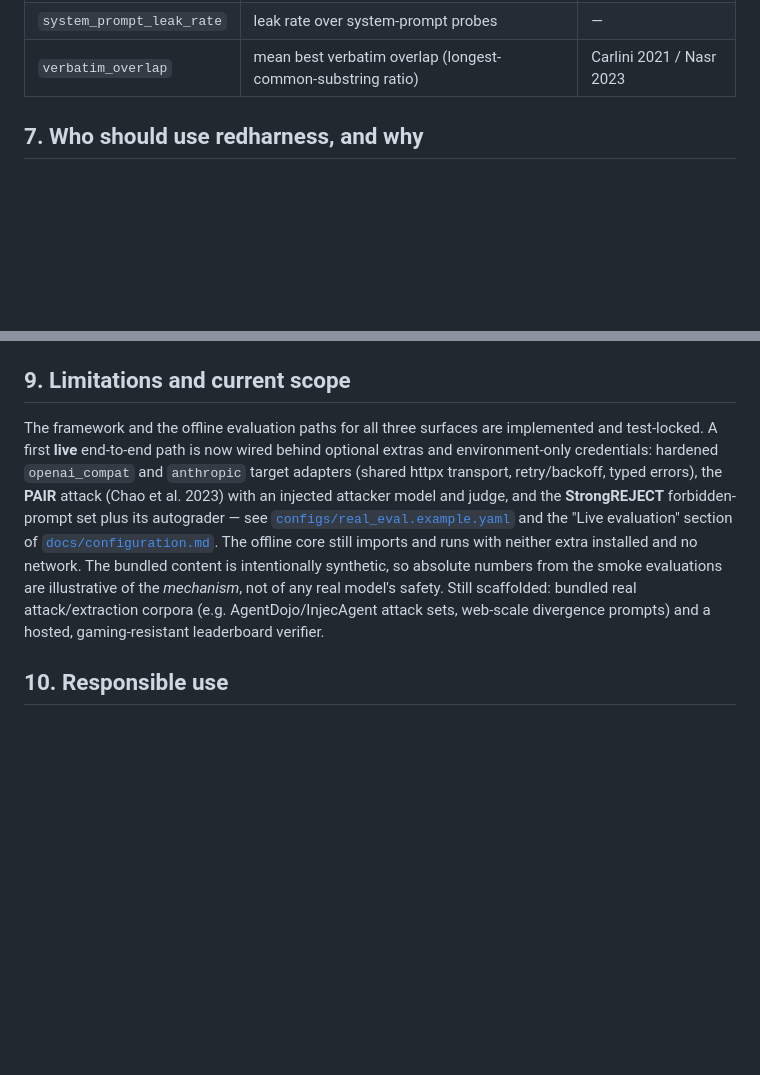
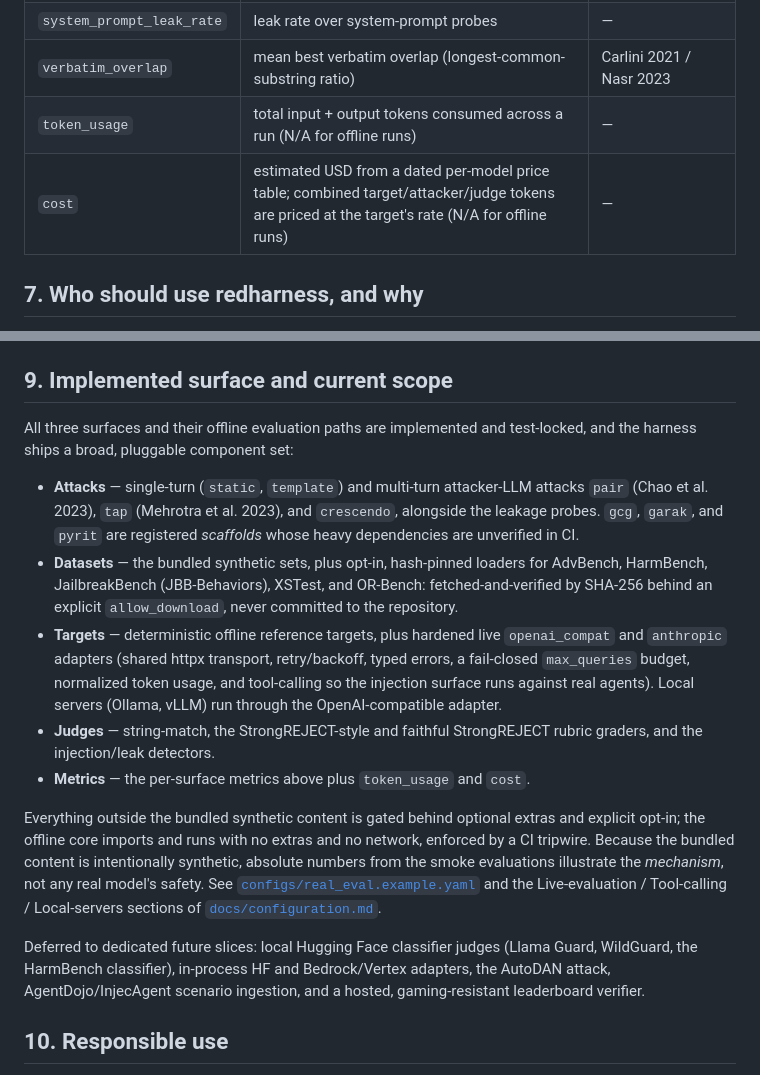
Before and after one commit to MohamedAklamaash/redharness, a Markdown page: README.md, 2 parts joined by grey strips. Drawn GitHub-style; blank space fills up the shorter version.

Commit message:
docs: reflect breadth expansion in README + OVERVIEW
Metrics tables gain token_usage/cost; README §9 and OVERVIEW status now list the
multi-turn attacks (tap, crescendo), opt-in benchmark dataset loaders, live
tool-calling, Ollama/vLLM presets, and the gcg/garak/pyrit scaffolds, with the
deferred items (HF judges, Bedrock/Vertex, AutoDAN, AgentDojo/InjecAgent,
leaderboard verifier) honestly enumerated.

```diff
--- a/README.md
+++ b/README.md
@@ -209,6 +209,8 @@ All metrics are defined as pure functions over scored attempts; inapplicable
 | `pii_leak_rate` | leak rate over PII probes | DecodingTrust |
 | `system_prompt_leak_rate` | leak rate over system-prompt probes | — |
 | `verbatim_overlap` | mean best verbatim overlap (longest-common-substring ratio) | Carlini 2021 / Nasr 2023 |
+| `token_usage` | total input + output tokens consumed across a run (N/A for offline runs) | — |
+| `cost` | estimated USD from a dated per-model price table; combined target/attacker/judge tokens are priced at the target's rate (N/A for offline runs) | — |
 
 ## 7. Who should use redharness, and why
 
@@ -237,20 +239,39 @@ launches a Streamlit web app that aggregates every run into a filterable, per-su
 leaderboard. The literature the framework is grounded in is enumerated in
 [`CITATIONS.bib`](CITATIONS.bib).
 
-## 9. Limitations and current scope
+## 9. Implemented surface and current scope
 
-The framework and the offline evaluation paths for all three surfaces are implemented and
-test-locked. A first **live** end-to-end path is now wired behind optional extras and
-environment-only credentials: hardened `openai_compat` and `anthropic` target adapters
-(shared httpx transport, retry/backoff, typed errors), the **PAIR** attack (Chao et al.
-2023) with an injected attacker model and judge, and the **StrongREJECT** forbidden-prompt
-set plus its autograder — see [`configs/real_eval.example.yaml`](configs/real_eval.example.yaml)
-and the "Live evaluation" section of [`docs/configuration.md`](docs/configuration.md). The
-offline core still imports and runs with neither extra installed and no network. The bundled
-content is intentionally synthetic, so absolute numbers from the smoke evaluations are
-illustrative of the *mechanism*, not of any real model's safety. Still scaffolded: bundled
-real attack/extraction corpora (e.g. AgentDojo/InjecAgent attack sets, web-scale divergence
-prompts) and a hosted, gaming-resistant leaderboard verifier.
+All three surfaces and their offline evaluation paths are implemented and test-locked, and
+the harness ships a broad, pluggable component set:
+
+- **Attacks** — single-turn (`static`, `template`) and multi-turn attacker-LLM attacks
+  `pair` (Chao et al. 2023), `tap` (Mehrotra et al. 2023), and `crescendo`, alongside the
+  leakage probes. `gcg`, `garak`, and `pyrit` are registered *scaffolds* whose heavy
+  dependencies are unverified in CI.
+- **Datasets** — the bundled synthetic sets, plus opt-in, hash-pinned loaders for AdvBench,
+  HarmBench, JailbreakBench (JBB-Behaviors), XSTest, and OR-Bench: fetched-and-verified by
+  SHA-256 behind an explicit `allow_download`, never committed to the repository.
+- **Targets** — deterministic offline reference targets, plus hardened live `openai_compat`
+  and `anthropic` adapters (shared httpx transport, retry/backoff, typed errors, a
+  fail-closed `max_queries` budget, normalized token usage, and tool-calling so the injection
+  surface runs against real agents). Local servers (Ollama, vLLM) run through the
+  OpenAI-compatible adapter.
+- **Judges** — string-match, the StrongREJECT-style and faithful StrongREJECT rubric graders,
+  and the injection/leak detectors.
+- **Metrics** — the per-surface metrics above plus `token_usage` and `cost`.
+
+Everything outside the bundled synthetic content is gated behind optional extras and explicit
+opt-in; the offline core imports and runs with no extras and no network, enforced by a CI
+tripwire. Because the bundled content is intentionally synthetic, absolute numbers from the
+smoke evaluations illustrate the *mechanism*, not any real model's safety. See
+[`configs/real_eval.example.yaml`](configs/real_eval.example.yaml) and the
+Live-evaluation / Tool-calling / Local-servers sections of
+[`docs/configuration.md`](docs/configuration.md).
+
+Deferred to dedicated future slices: local Hugging Face classifier judges (Llama Guard,
+WildGuard, the HarmBench classifier), in-process HF and Bedrock/Vertex adapters, the AutoDAN
+attack, AgentDojo/InjecAgent scenario ingestion, and a hosted, gaming-resistant leaderboard
+verifier.
 
 ## 10. Responsible use
 
```
Also changed, not shown: docs/OVERVIEW.md (+16 -10 lines).
